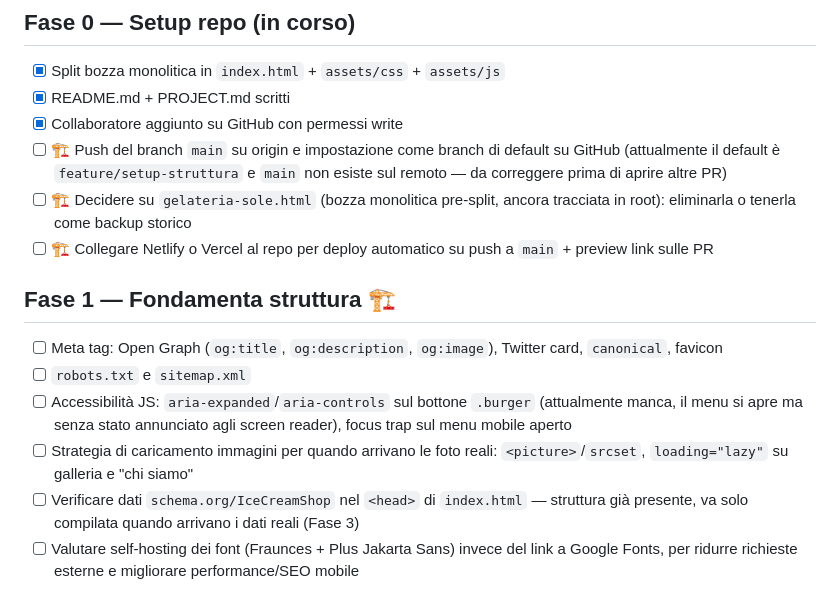
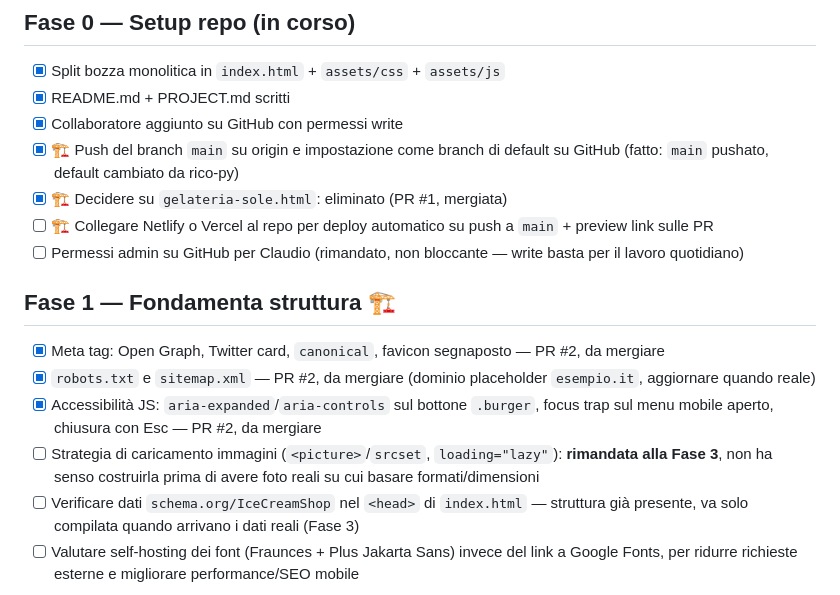
Before and after one commit to rico-py/Oikos_Platform, a Markdown page: ROADMAP.md, the part around the change. Drawn GitHub-style.

Commit message:
Update roadmap checkboxes to reflect completed setup/SEO work
Co-Authored-By: Claude Sonnet 5 <noreply@anthropic.com>

```diff
--- a/ROADMAP.md
+++ b/ROADMAP.md
@@ -14,16 +14,17 @@ File di competenza già separati bene per questo split: `index.html` + `assets/j
 - [x] Split bozza monolitica in `index.html` + `assets/css` + `assets/js`
 - [x] README.md + PROJECT.md scritti
 - [x] Collaboratore aggiunto su GitHub con permessi write
-- [ ] 🏗️ Push del branch `main` su origin e impostazione come branch di default su GitHub (attualmente il default è `feature/setup-struttura` e `main` non esiste sul remoto — da correggere prima di aprire altre PR)
-- [ ] 🏗️ Decidere su `gelateria-sole.html` (bozza monolitica pre-split, ancora tracciata in root): eliminarla o tenerla come backup storico
+- [x] 🏗️ Push del branch `main` su origin e impostazione come branch di default su GitHub (fatto: `main` pushato, default cambiato da rico-py)
+- [x] 🏗️ Decidere su `gelateria-sole.html`: eliminato (PR #1, mergiata)
 - [ ] 🏗️ Collegare Netlify o Vercel al repo per deploy automatico su push a `main` + preview link sulle PR
+- [ ] Permessi admin su GitHub per Claudio (rimandato, non bloccante — write basta per il lavoro quotidiano)
 
 ## Fase 1 — Fondamenta struttura 🏗️
 
-- [ ] Meta tag: Open Graph (`og:title`, `og:description`, `og:image`), Twitter card, `canonical`, favicon
-- [ ] `robots.txt` e `sitemap.xml`
-- [ ] Accessibilità JS: `aria-expanded`/`aria-controls` sul bottone `.burger` (attualmente manca, il menu si apre ma senza stato annunciato agli screen reader), focus trap sul menu mobile aperto
-- [ ] Strategia di caricamento immagini per quando arrivano le foto reali: `<picture>`/`srcset`, `loading="lazy"` su galleria e "chi siamo"
+- [x] Meta tag: Open Graph, Twitter card, `canonical`, favicon segnaposto — PR #2, da mergiare
+- [x] `robots.txt` e `sitemap.xml` — PR #2, da mergiare (dominio placeholder `esempio.it`, aggiornare quando reale)
+- [x] Accessibilità JS: `aria-expanded`/`aria-controls` sul bottone `.burger`, focus trap sul menu mobile aperto, chiusura con Esc — PR #2, da mergiare
+- [ ] Strategia di caricamento immagini (`<picture>`/`srcset`, `loading="lazy"`): **rimandata alla Fase 3**, non ha senso costruirla prima di avere foto reali su cui basare formati/dimensioni
 - [ ] Verificare dati `schema.org/IceCreamShop` nel `<head>` di `index.html` — struttura già presente, va solo compilata quando arrivano i dati reali (Fase 3)
 - [ ] Valutare self-hosting dei font (Fraunces + Plus Jakarta Sans) invece del link a Google Fonts, per ridurre richieste esterne e migliorare performance/SEO mobile
 
```
